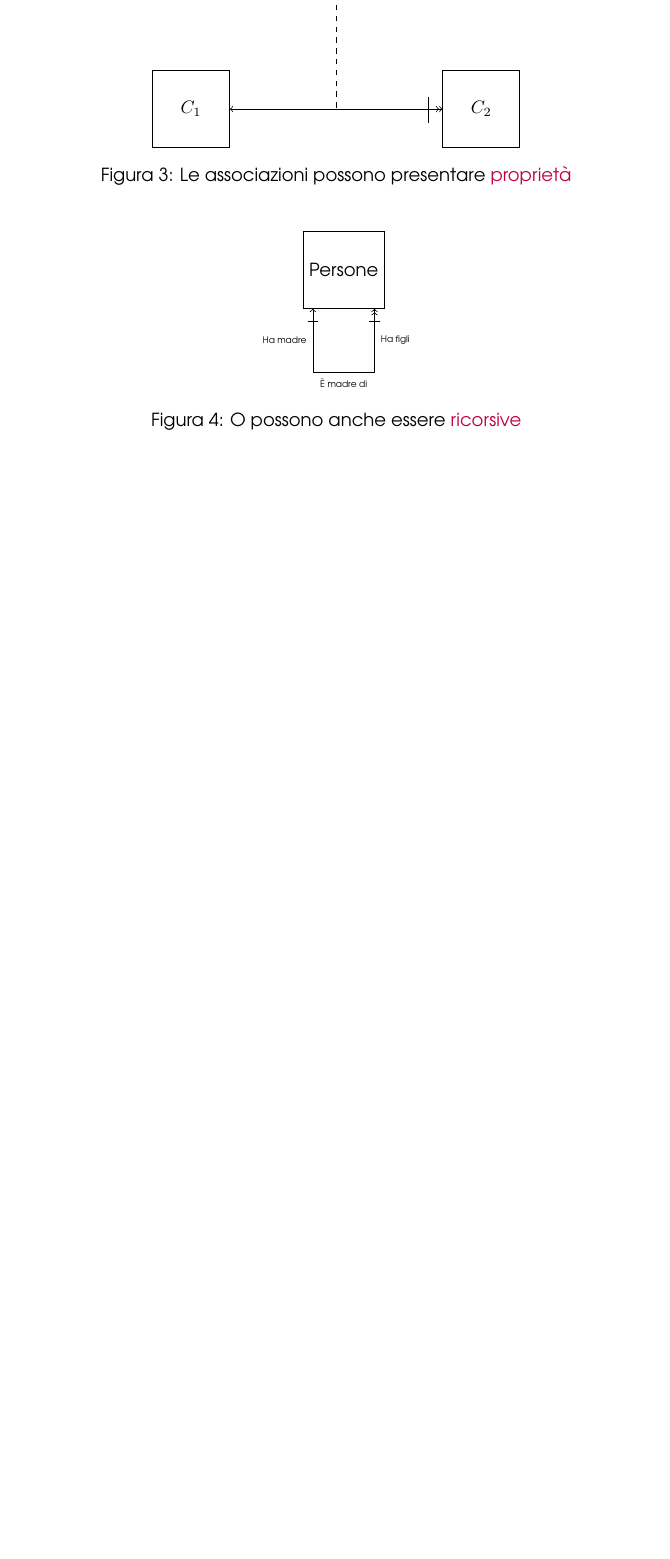
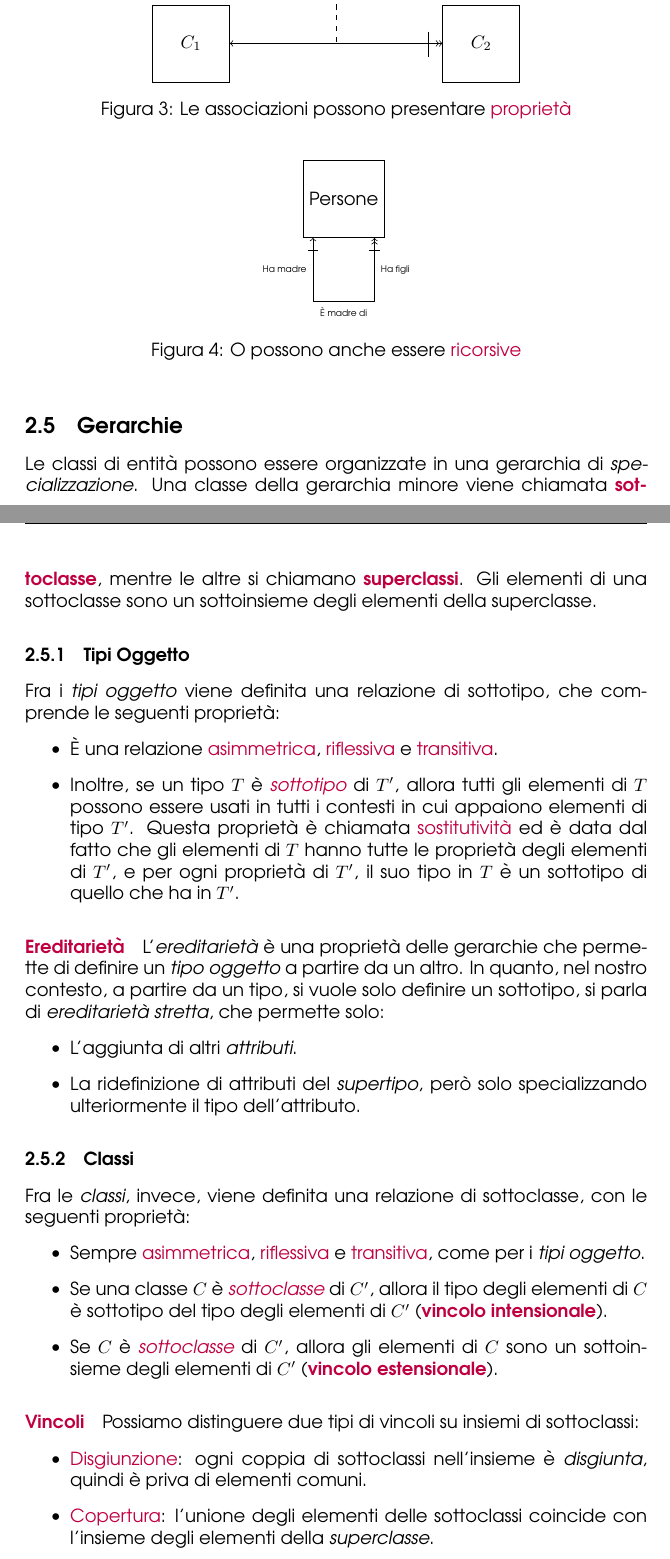
Before and after one commit to angelopassa/Basi-di-Dati, a LaTeX document (main.tex, which reads lezione4.tex): part of page 11 of 11 before the commit and two parts of pages 11 and 12 of 13 after it, the two joined at a grey line, cut so that both start at the same text, the shorter picture padded with empty space. Compiled offline with pdfLaTeX.

Commit message:
Prima parte Lezione 4

```diff
--- /dev/null
+++ b/lezione4.tex
@@ -0,0 +1,46 @@
+\subsection{Gerarchie}
+
+Le classi di entità possono essere organizzate in una gerarchia di
+\emph{specializzazione}. Una classe della gerarchia minore viene chiamata
+\textbf{\textcolor{purple}{sottoclasse}}, mentre le altre si chiamano
+\textbf{\textcolor{purple}{superclassi}}. Gli elementi di una sottoclasse
+sono un sottoinsieme degli elementi della superclasse.
+
+\subsubsection{Tipi Oggetto}
+
+Fra i \emph{tipi oggetto} viene definita una relazione di sottotipo, che comprende le seguenti proprietà:
+\begin{itemize}
+    \item È una relazione \textcolor{purple}{asimmetrica}, \textcolor{purple}{riflessiva} e
+        \textcolor{purple}{transitiva}.
+    \item Inoltre, se un tipo $T$ è \emph{\textcolor{purple}{sottotipo}} di $T'$, allora
+        tutti gli elementi di $T$ possono essere usati in tutti i contesti in cui appaiono elementi
+        di tipo $T'$. Questa proprietà è chiamata \textcolor{purple}{sostitutività} ed è data dal fatto
+        che gli elementi di $T$ hanno tutte le proprietà degli elementi di $T'$, e per ogni proprietà di $T'$,
+        il suo tipo in $T$ è un sottotipo di quello che ha in $T'$.
+\end{itemize}
+
+\paragraph{\textcolor{purple}{Ereditarietà}} L'\emph{ereditarietà} è una proprietà delle gerarchie
+che permette di definire un \emph{tipo oggetto} a partire da un altro. In quanto, nel nostro contesto,
+a partire da un tipo, si vuole solo definire un sottotipo, si parla di \emph{ereditarietà stretta}, che permette solo:
+\begin{itemize}
+    \item L'aggiunta di altri \emph{attributi}.
+    \item La ridefinizione di attributi del \emph{supertipo}, però solo specializzando ulteriormente il tipo dell'attributo.
+\end{itemize}
+
+\subsubsection{Classi}
+
+Fra le \emph{classi}, invece, viene definita una relazione di sottoclasse, con le seguenti proprietà:
+\begin{itemize}
+    \item Sempre \textcolor{purple}{asimmetrica}, \textcolor{purple}{riflessiva} e
+        \textcolor{purple}{transitiva}, come per i \emph{tipi oggetto}.
+    \item Se una classe $C$ è \emph{\textcolor{purple}{sottoclasse}} di $C'$, allora il tipo degli elementi di
+        $C$ è sottotipo del tipo degli elementi di $C'$ (\textbf{\textcolor{purple}{vincolo intensionale}}).
+    \item Se $C$ è \emph{\textcolor{purple}{sottoclasse}} di $C'$, allora gli elementi di $C$ sono un sottoinsieme
+        degli elementi di $C'$ (\textbf{\textcolor{purple}{vincolo estensionale}}).
+\end{itemize}
+
+\paragraph{\textcolor{purple}{Vincoli}} Possiamo distinguere due tipi di vincoli su insiemi di sottoclassi:
+\begin{itemize}
+    \item \textcolor{purple}{Disgiunzione}: ogni coppia di sottoclassi nell'insieme è \emph{disgiunta}, quindi è priva di elementi comuni.
+    \item \textcolor{purple}{Copertura}: l'unione degli elementi delle sottoclassi coincide con l'insieme degli elementi della \emph{superclasse}.
+\end{itemize}
```
Also changed, not shown: main.tex (+1 -0 lines), main.pdf, lezione4.tex (9 more changed lines).
